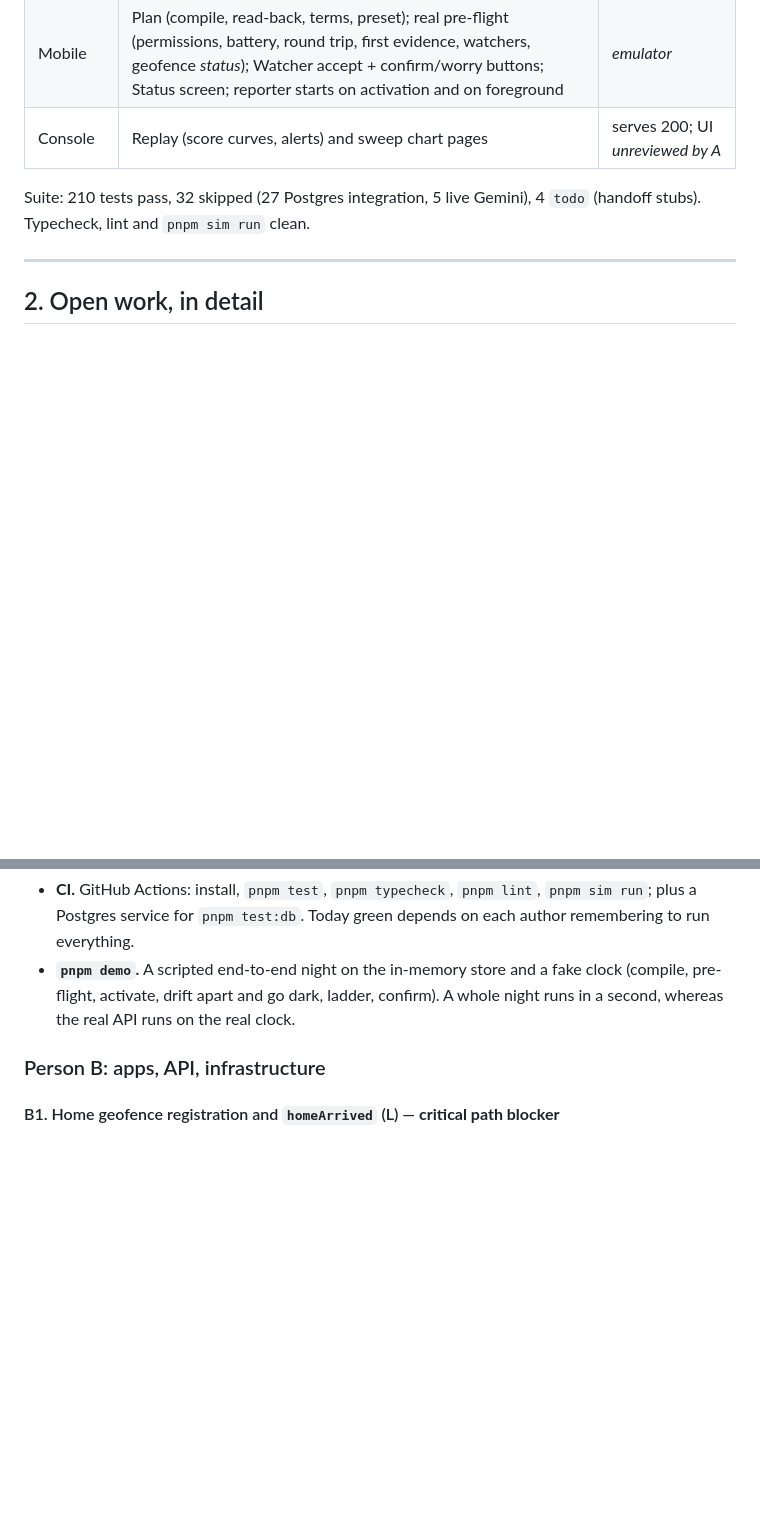
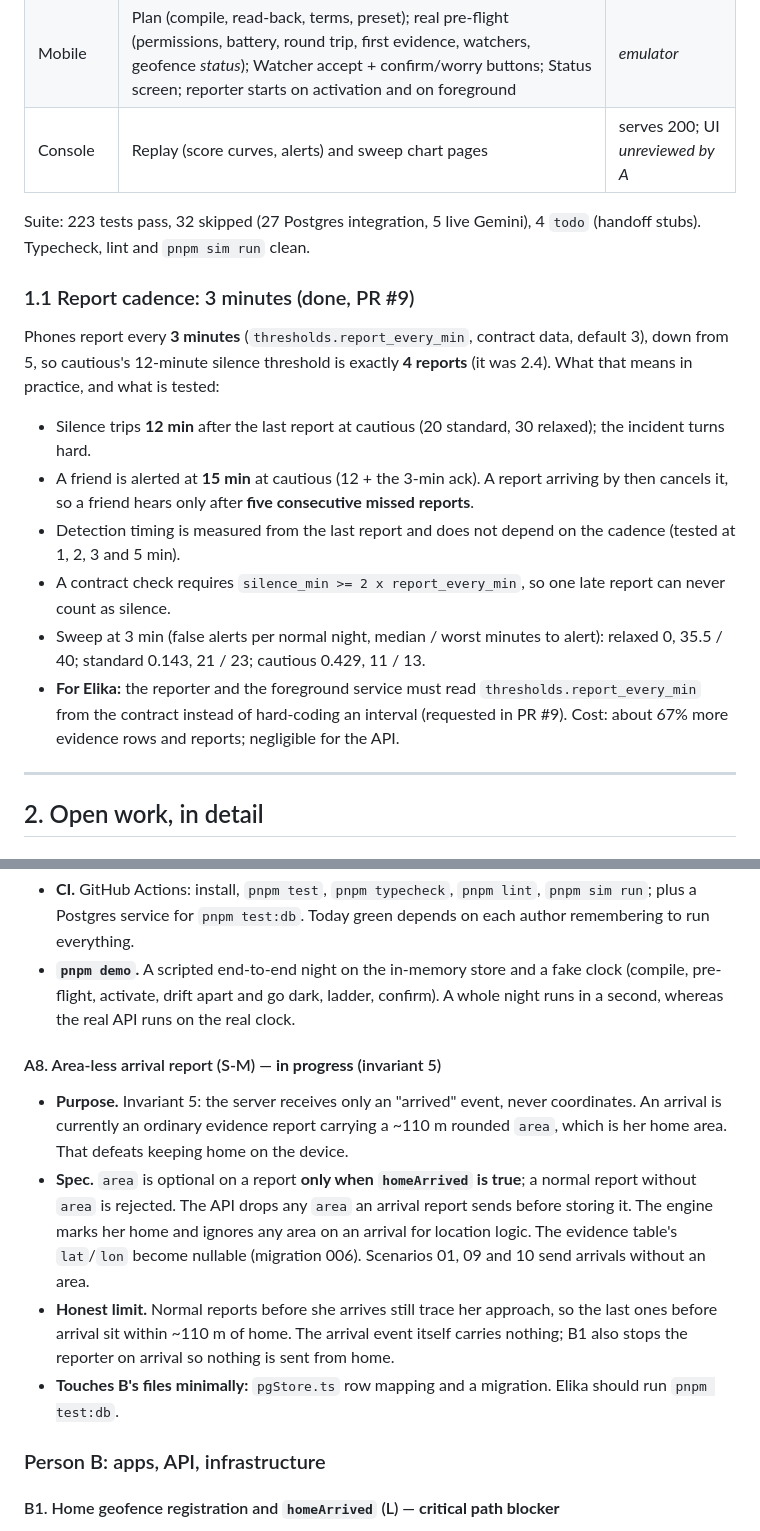
Before and after one commit to emilyyu07/bathroom-bestie, a Markdown page: docs/remaining-scope.md, 2 parts joined by grey strips. Rendered like a GitHub page; blank space fills up the shorter version.

Commit message:
Scope plan: report cadence (3 min), A8 area-less arrival report, revised Phase 1 and 3
Co-Authored-By: Claude Sonnet 5.5 <noreply@anthropic.com>

```diff
--- a/docs/remaining-scope.md
+++ b/docs/remaining-scope.md
@@ -22,8 +22,23 @@ _emulator_ (Elika's reported Android 15 emulator run), _unrun_ (written, never e
 | Mobile    | Plan (compile, read-back, terms, preset); real pre-flight (permissions, battery, round trip, first evidence, watchers, geofence _status_); Watcher accept + confirm/worry buttons; Status screen; reporter starts on activation and on foreground                                                       | _emulator_                                       |
 | Console   | Replay (score curves, alerts) and sweep chart pages                                                                                                                                                                                                                                                     | serves 200; UI _unreviewed by A_                 |
 
-Suite: 210 tests pass, 32 skipped (27 Postgres integration, 5 live Gemini), 4 `todo` (handoff stubs). Typecheck, lint
+Suite: 223 tests pass, 32 skipped (27 Postgres integration, 5 live Gemini), 4 `todo` (handoff stubs). Typecheck, lint
 and `pnpm sim run` clean.
+
+### 1.1 Report cadence: 3 minutes (done, PR #9)
+
+Phones report every **3 minutes** (`thresholds.report_every_min`, contract data, default 3), down from 5, so cautious's
+12-minute silence threshold is exactly **4 reports** (it was 2.4). What that means in practice, and what is tested:
+
+- Silence trips **12 min** after the last report at cautious (20 standard, 30 relaxed); the incident turns hard.
+- A friend is alerted at **15 min** at cautious (12 + the 3-min ack). A report arriving by then cancels it, so a friend hears
+  only after **five consecutive missed reports**.
+- Detection timing is measured from the last report and does not depend on the cadence (tested at 1, 2, 3 and 5 min).
+- A contract check requires `silence_min >= 2 x report_every_min`, so one late report can never count as silence.
+- Sweep at 3 min (false alerts per normal night, median / worst minutes to alert): relaxed 0, 35.5 / 40; standard 0.143,
+  21 / 23; cautious 0.429, 11 / 13.
+- **For Elika:** the reporter and the foreground service must read `thresholds.report_every_min` from the contract instead of
+  hard-coding an interval (requested in PR #9). Cost: about 67% more evidence rows and reports; negligible for the API.
 
 ---
 
@@ -106,6 +121,18 @@ and `pnpm sim run` clean.
 - **`pnpm demo`.** A scripted end-to-end night on the in-memory store and a fake clock (compile, pre-flight, activate,
   drift apart and go dark, ladder, confirm). A whole night runs in a second, whereas the real API runs on the real clock.
 
+#### A8. Area-less arrival report (S-M) — **in progress** (invariant 5)
+
+- **Purpose.** Invariant 5: the server receives only an "arrived" event, never coordinates. An arrival is currently an
+  ordinary evidence report carrying a ~110 m rounded `area`, which is her home area. That defeats keeping home on the device.
+- **Spec.** `area` is optional on a report **only when `homeArrived` is true**; a normal report without `area` is rejected.
+  The API drops any `area` an arrival report sends before storing it. The engine marks her home and ignores any area on an
+  arrival for location logic. The evidence table's `lat`/`lon` become nullable (migration 006). Scenarios 01, 09 and 10 send
+  arrivals without an area.
+- **Honest limit.** Normal reports before she arrives still trace her approach, so the last ones before arrival sit within
+  ~110 m of home. The arrival event itself carries nothing; B1 also stops the reporter on arrival so nothing is sent from home.
+- **Touches B's files minimally:** `pgStore.ts` row mapping and a migration. Elika should run `pnpm test:db`.
+
 ### Person B: apps, API, infrastructure
 
 #### B1. Home geofence registration and `homeArrived` (L) — **critical path blocker**
```
Also changed, not shown: other parts of docs/remaining-scope.md (+15 -15 lines).
